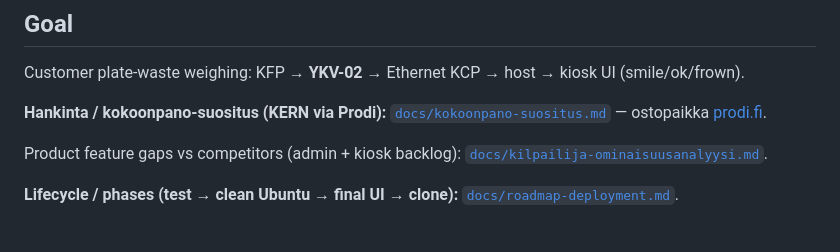
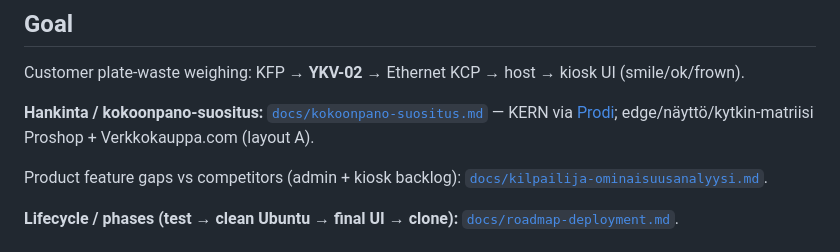
Before and after one commit to samikoo-007/havikkivaaka, a Markdown page: system_architecture.md, the part around the change. GitHub-like rendering.

```diff
--- a/system_architecture.md
+++ b/system_architecture.md
@@ -3,7 +3,7 @@
 ## Goal
 Customer plate-waste weighing: KFP → **YKV-02** → Ethernet KCP → host → kiosk UI (smile/ok/frown).
 
-**Hankinta / kokoonpano-suositus (KERN via Prodi):** [`docs/kokoonpano-suositus.md`](docs/kokoonpano-suositus.md) — ostopaikka [prodi.fi](https://prodi.fi/).
+**Hankinta / kokoonpano-suositus:** [`docs/kokoonpano-suositus.md`](docs/kokoonpano-suositus.md) — KERN via [Prodi](https://prodi.fi/); edge/näyttö/kytkin-matriisi Proshop + Verkkokauppa.com (layout A).
 
 Product feature gaps vs competitors (admin + kiosk backlog): [`docs/kilpailija-ominaisuusanalyysi.md`](docs/kilpailija-ominaisuusanalyysi.md).
 
```
Also changed, not shown: docs/kokoonpano-suositus.md (+45 -3 lines).
